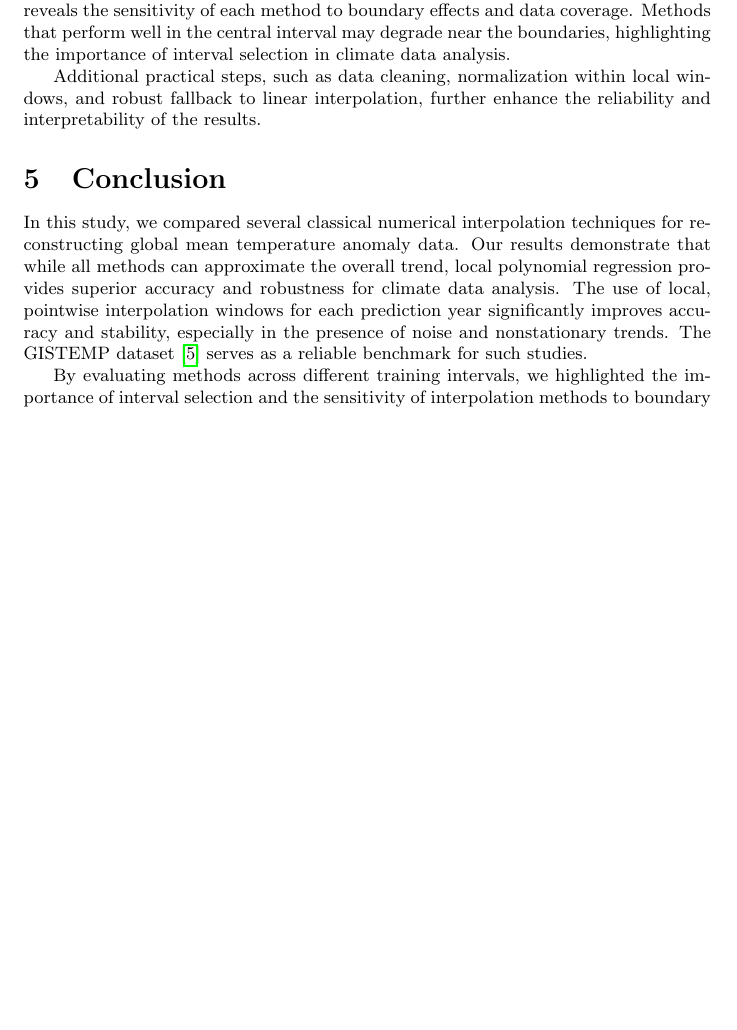
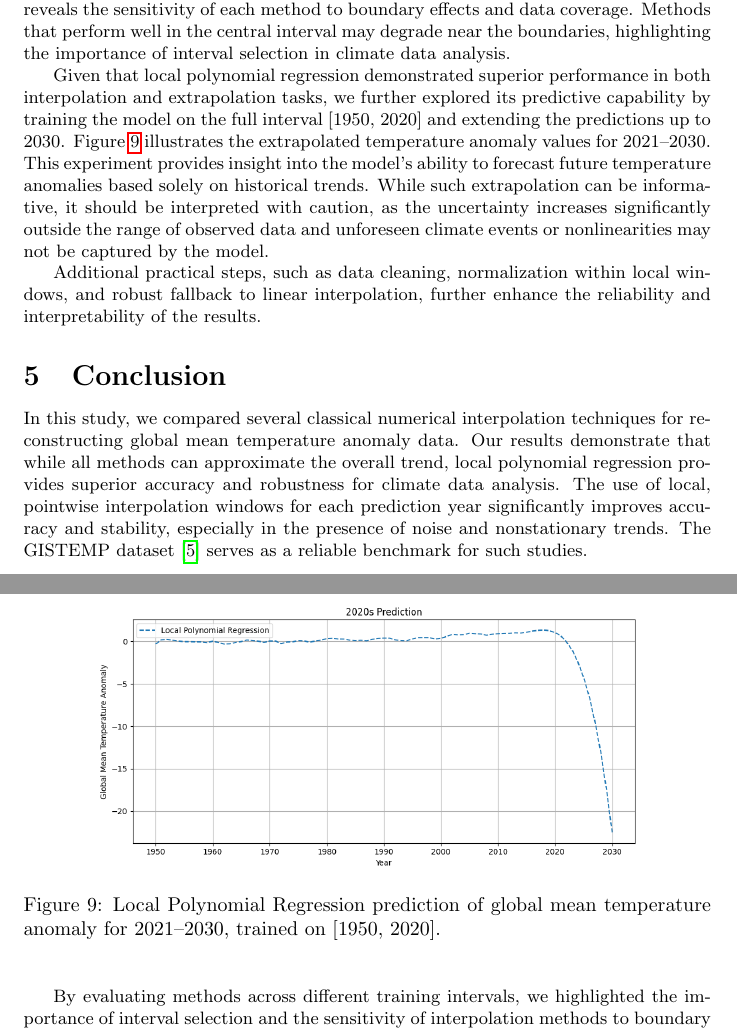
Before and after one commit to kasrafouladi/Conways-Game-of-Life, a LaTeX paper (numerical-analysis-paper/paper_of_the_project.tex, which reads numerical-analysis-paper/sections/discussion.tex): part of page 7 of 8 before the commit and two parts of pages 7 and 8 of 8 after it, the two joined at a grey line, cut so that both start at the same text, the shorter picture padded with empty space. Compiled offline with pdfLaTeX.

Commit message:
FINAL COMMIT

```diff
--- a/numerical-analysis-paper/sections/discussion.tex
+++ b/numerical-analysis-paper/sections/discussion.tex
@@ -12,4 +12,13 @@ The use of local, pointwise interpolation for each prediction year is a key stre
 
 Comparing results across different training intervals ([1950, 2020] vs [1960, 2010]) reveals the sensitivity of each method to boundary effects and data coverage. Methods that perform well in the central interval may degrade near the boundaries, highlighting the importance of interval selection in climate data analysis.
 
+Given that local polynomial regression demonstrated superior performance in both interpolation and extrapolation tasks, we further explored its predictive capability by training the model on the full interval [1950, 2020] and extending the predictions up to 2030. Figure~\ref{fig:future-prediction} illustrates the extrapolated temperature anomaly values for 2021--2030. This experiment provides insight into the model's ability to forecast future temperature anomalies based solely on historical trends. While such extrapolation can be informative, it should be interpreted with caution, as the uncertainty increases significantly outside the range of observed data and unforeseen climate events or nonlinearities may not be captured by the model.
+
+\begin{figure}[htbp]
+    \centering
+    \includegraphics[width=0.8\textwidth]{../figs/2020s-prediction.png}
+    \caption{Local Polynomial Regression prediction of global mean temperature anomaly for 2021--2030, trained on [1950, 2020].}
+    \label{fig:future-prediction}
+\end{figure}
+
 Additional practical steps, such as data cleaning, normalization within local windows, and robust fallback to linear interpolation, further enhance the reliability and interpretability of the results.
```
Also changed, not shown: numerical-analysis-paper/sections/results.tex (+4 -4 lines), figs/2020s-prediction.png (added), numerical-analysis-paper/paper_of_the_project.pdf, 4 other files.
